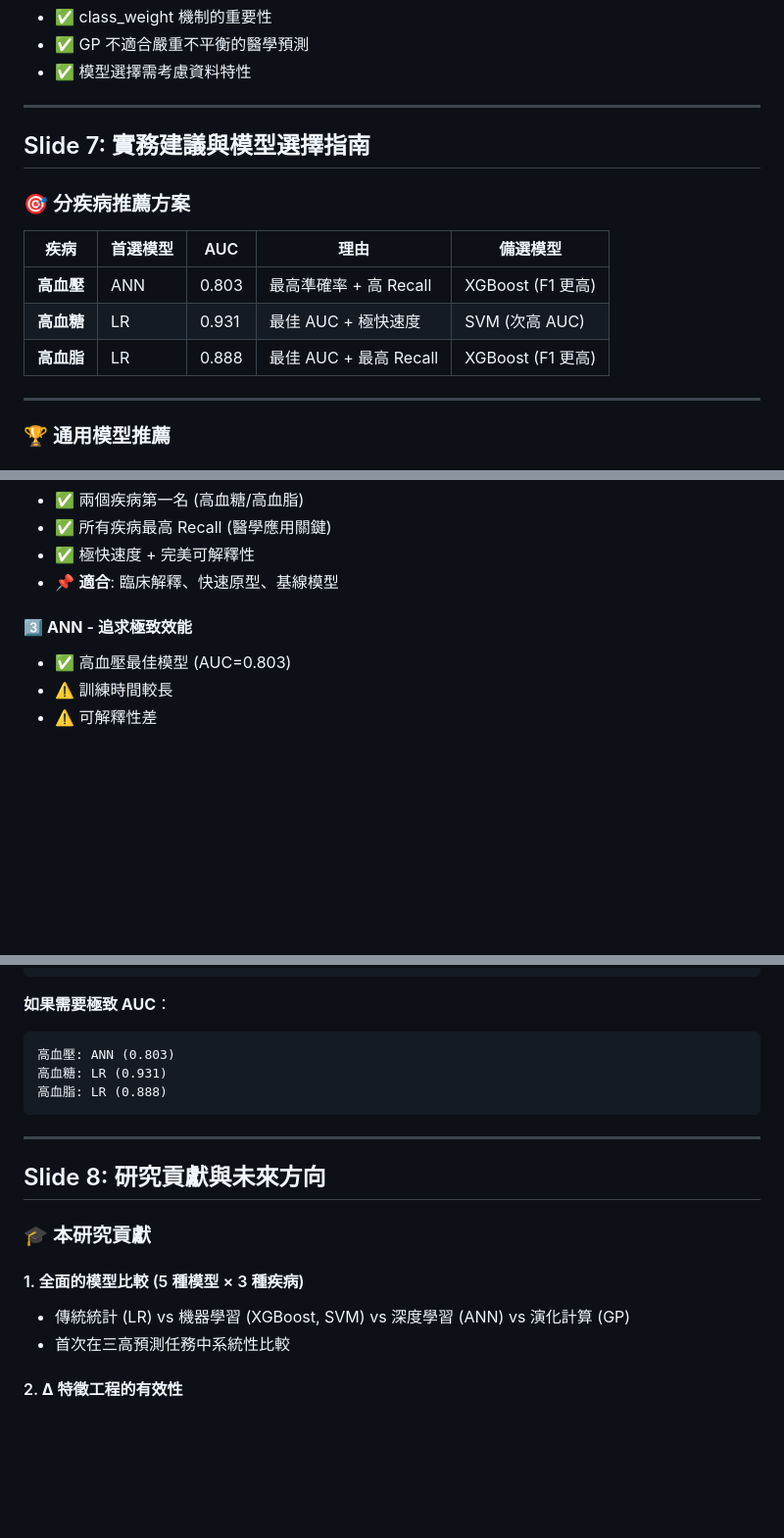
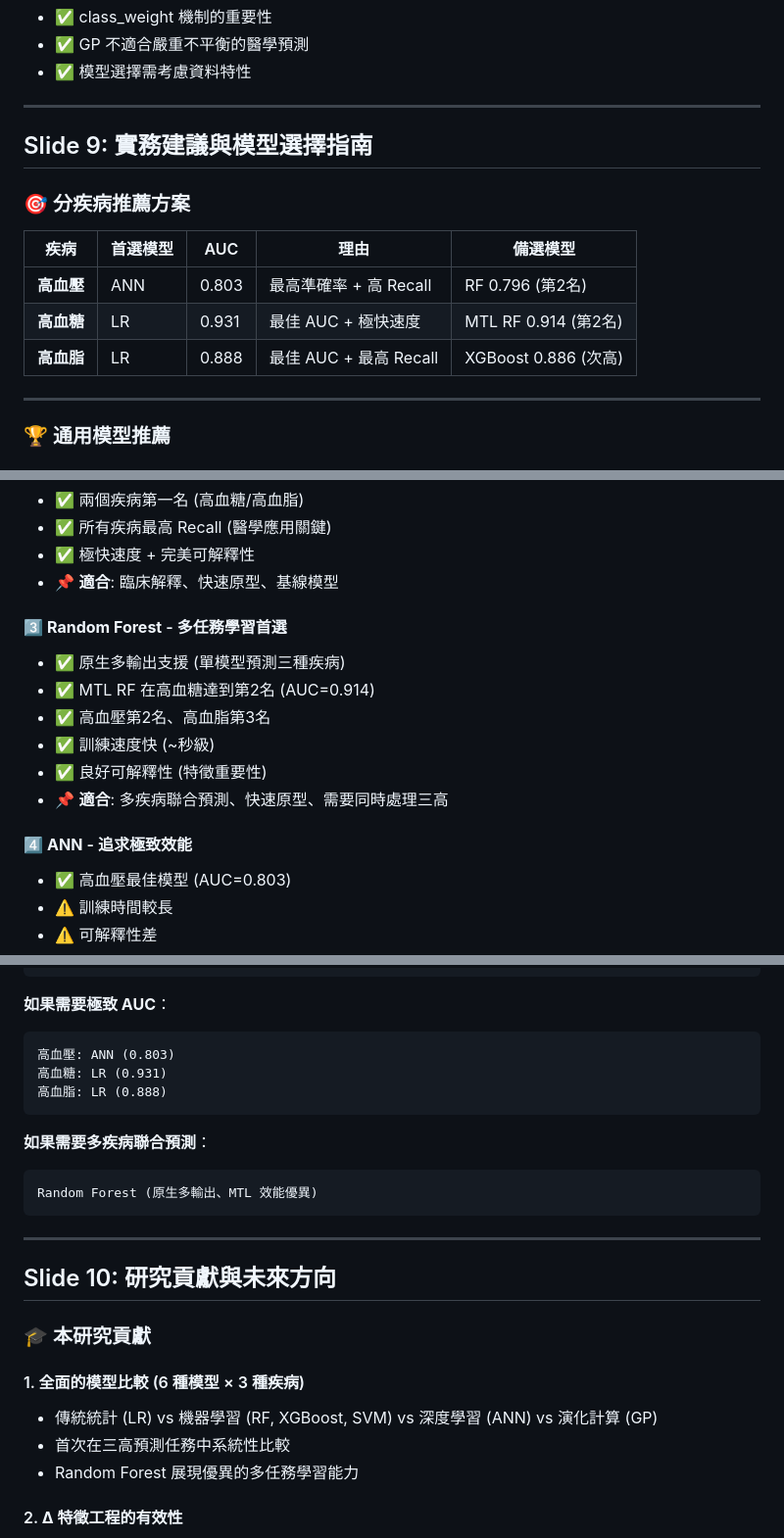
Before and after one commit to joechiboo/RiskPrediction-3H, a Markdown page: docs/presentations/modeling_results_8pages.md, 3 parts joined by grey strips. Shown at 98% size. Rendered like a GitHub page; blank space fills up the shorter version.

````diff
--- a/docs/presentations/modeling_results_8pages.md
+++ b/docs/presentations/modeling_results_8pages.md
@@ -215,15 +272,15 @@ model.compile(
 
 ---
 
-## Slide 7: 實務建議與模型選擇指南
+## Slide 9: 實務建議與模型選擇指南
 
 ### 🎯 分疾病推薦方案
 
 | 疾病 | 首選模型 | AUC | 理由 | 備選模型 |
 |------|----------|-----|------|----------|
-| **高血壓** | ANN | 0.803 | 最高準確率 + 高 Recall | XGBoost (F1 更高) |
-| **高血糖** | LR | 0.931 | 最佳 AUC + 極快速度 | SVM (次高 AUC) |
-| **高血脂** | LR | 0.888 | 最佳 AUC + 最高 Recall | XGBoost (F1 更高) |
+| **高血壓** | ANN | 0.803 | 最高準確率 + 高 Recall | RF 0.796 (第2名) |
+| **高血糖** | LR | 0.931 | 最佳 AUC + 極快速度 | MTL RF 0.914 (第2名) |
+| **高血脂** | LR | 0.888 | 最佳 AUC + 最高 Recall | XGBoost 0.886 (次高) |
 
 ---
 
@@ -242,7 +299,15 @@ model.compile(
 - ✅ 極快速度 + 完美可解釋性
 - 📌 **適合**: 臨床解釋、快速原型、基線模型
 
-#### 3️⃣ **ANN** - 追求極致效能
+#### 3️⃣ **Random Forest** - 多任務學習首選
+- ✅ 原生多輸出支援 (單模型預測三種疾病)
+- ✅ MTL RF 在高血糖達到第2名 (AUC=0.914)
+- ✅ 高血壓第2名、高血脂第3名
+- ✅ 訓練速度快 (~秒級)
+- ✅ 良好可解釋性 (特徵重要性)
+- 📌 **適合**: 多疾病聯合預測、快速原型、需要同時處理三高
+
+#### 4️⃣ **ANN** - 追求極致效能
 - ✅ 高血壓最佳模型 (AUC=0.803)
 - ⚠️ 訓練時間較長
 - ⚠️ 可解釋性差
@@ -276,15 +341,21 @@ Logistic Regression (Recall: 0.73-0.83)
 高血脂: LR (0.888)
 ```
 
+**如果需要多疾病聯合預測**：
+```
+Random Forest (原生多輸出、MTL 效能優異)
+```
+
 ---
 
-## Slide 8: 研究貢獻與未來方向
+## Slide 10: 研究貢獻與未來方向
 
 ### 🎓 本研究貢獻
 
-#### 1. **全面的模型比較** (5 種模型 × 3 種疾病)
-- 傳統統計 (LR) vs 機器學習 (XGBoost, SVM) vs 深度學習 (ANN) vs 演化計算 (GP)
+#### 1. **全面的模型比較** (6 種模型 × 3 種疾病)
+- 傳統統計 (LR) vs 機器學習 (RF, XGBoost, SVM) vs 深度學習 (ANN) vs 演化計算 (GP)
 - 首次在三高預測任務中系統性比較
+- Random Forest 展現優異的多任務學習能力
 
 #### 2. **Δ 特徵工程的有效性**
 - T2-T1 變化量特徵顯著提升效能
````
Also changed, not shown: other parts of docs/presentations/modeling_results_8pages.md (+77 -17 lines).
